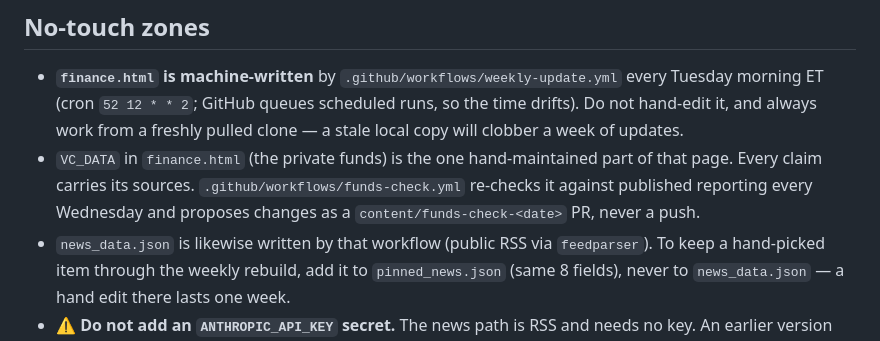
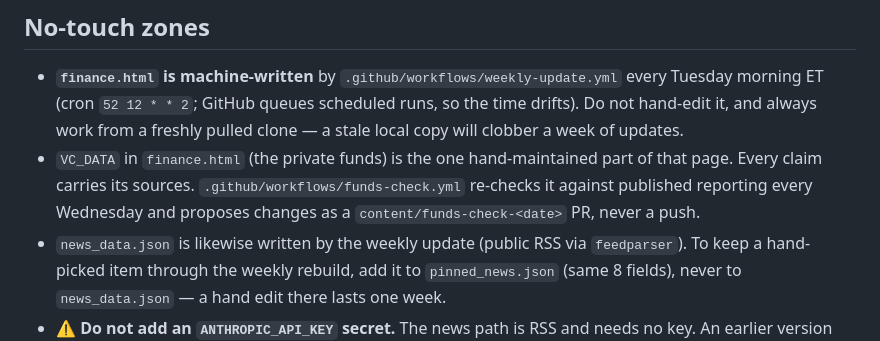
Before and after one commit to wsseery/longevity-command-center, a Markdown page: CLAUDE.md, the part around the change. Rendered like a GitHub page.

Commit message:
CLAUDE.md: news line names the weekly update, not the funds check
Co-Authored-By: Claude Opus 5.5 <noreply@anthropic.com>

```diff
--- a/CLAUDE.md
+++ b/CLAUDE.md
@@ -30,7 +30,7 @@ on push to `main`). `longevitycommandcenter.netlify.app` is a *different site*
 - `VC_DATA` in `finance.html` (the private funds) is the one hand-maintained part of that page. Every
   claim carries its sources. `.github/workflows/funds-check.yml` re-checks it against published
   reporting every Wednesday and proposes changes as a `content/funds-check-<date>` PR, never a push.
-- `news_data.json` is likewise written by that workflow (public RSS via `feedparser`).
+- `news_data.json` is likewise written by the weekly update (public RSS via `feedparser`).
   To keep a hand-picked item through the weekly rebuild, add it to `pinned_news.json`
   (same 8 fields), never to `news_data.json` — a hand edit there lasts one week.
 - ⚠️ **Do not add an `ANTHROPIC_API_KEY` secret.** The news path is RSS and needs no key. An
```
